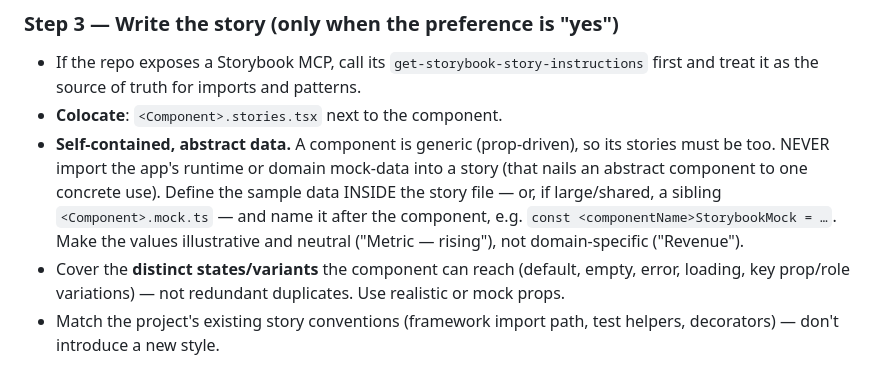
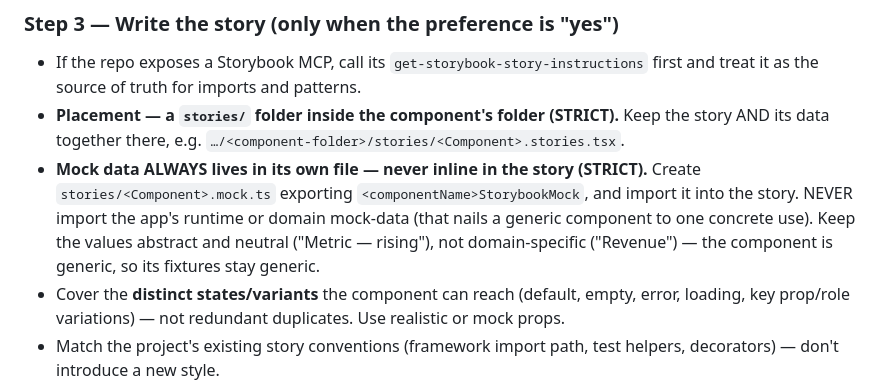
Before and after one commit to Xaaalera/claude-skills, a Markdown page: frontend-react_storybook-stories/SKILL.md, the part around the change. Rendered like a GitHub page.

Commit message:
Update skills + regenerate marketplace

```diff
--- a/frontend-react_storybook-stories/SKILL.md
+++ b/frontend-react_storybook-stories/SKILL.md
@@ -63,13 +63,15 @@ Then act on the answer (Step 3 if yes; otherwise stop).
 
 - If the repo exposes a Storybook MCP, call its `get-storybook-story-instructions`
   first and treat it as the source of truth for imports and patterns.
-- **Colocate**: `<Component>.stories.tsx` next to the component.
-- **Self-contained, abstract data.** A component is generic (prop-driven), so its
-  stories must be too. NEVER import the app's runtime or domain mock-data into a story
-  (that nails an abstract component to one concrete use). Define the sample data INSIDE
-  the story file — or, if large/shared, a sibling `<Component>.mock.ts` — and name it
-  after the component, e.g. `const <componentName>StorybookMock = …`. Make the values
-  illustrative and neutral ("Metric — rising"), not domain-specific ("Revenue").
+- **Placement — a `stories/` folder inside the component's folder (STRICT).** Keep the
+  story AND its data together there, e.g.
+  `…/<component-folder>/stories/<Component>.stories.tsx`.
+- **Mock data ALWAYS lives in its own file — never inline in the story (STRICT).**
+  Create `stories/<Component>.mock.ts` exporting `<componentName>StorybookMock`, and
+  import it into the story. NEVER import the app's runtime or domain mock-data (that
+  nails a generic component to one concrete use). Keep the values abstract and neutral
+  ("Metric — rising"), not domain-specific ("Revenue") — the component is generic, so
+  its fixtures stay generic.
 - Cover the **distinct states/variants** the component can reach (default, empty,
   error, loading, key prop/role variations) — not redundant duplicates. Use realistic
   or mock props.
```
Also changed, not shown: 1 other file.
